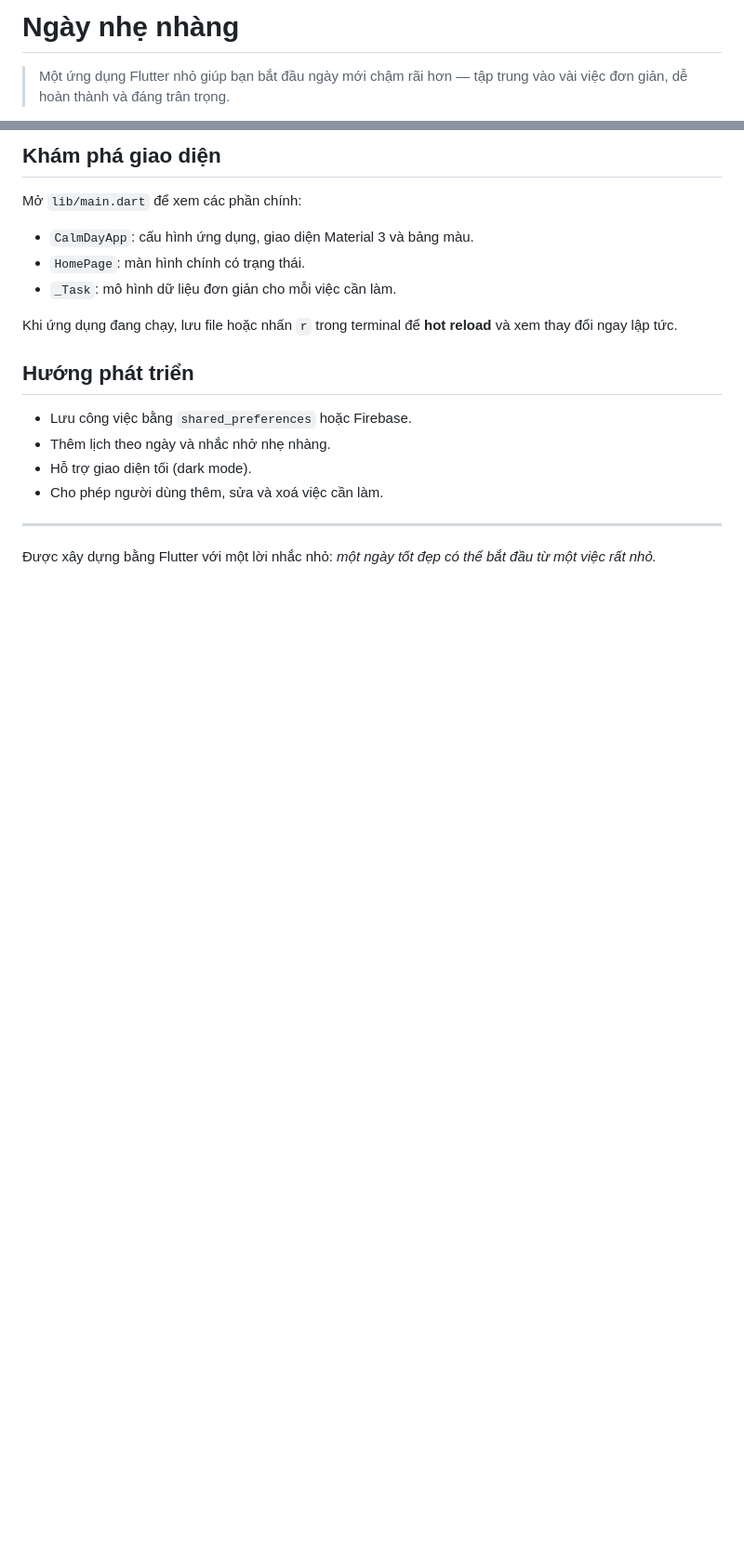
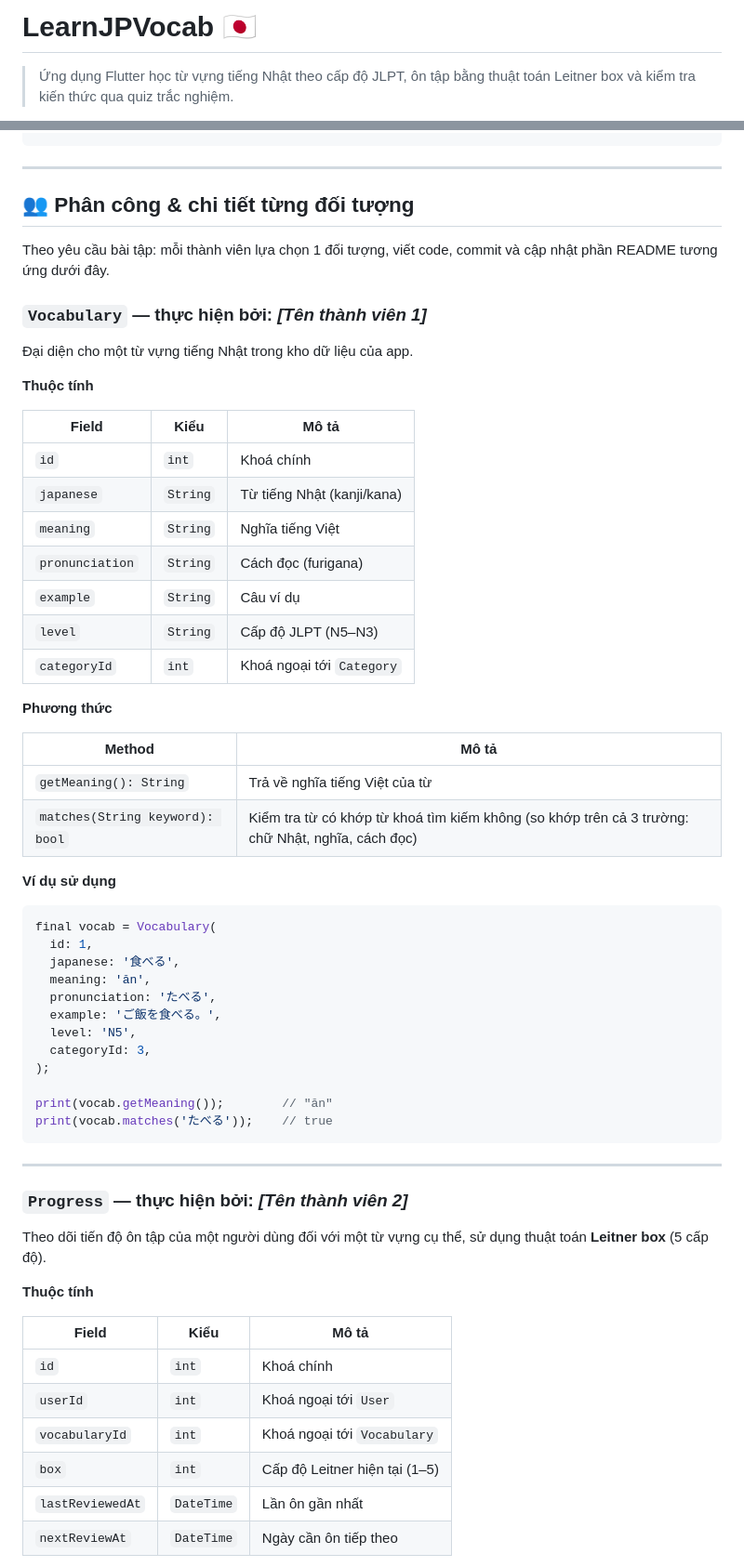
Before and after one commit to Pham-Duyy/Nhom_App_LearnJPVocab, a Markdown page: README.md, 2 parts joined by grey strips. Shown at 93% size. Drawn GitHub-style; blank space fills up the shorter version.

````diff
--- a/README.md
+++ b/README.md
@@ -1,4 +1,4 @@
-# Ngày nhẹ nhàng
+# LearnJPVocab 🇯🇵
 
-> Một ứng dụng Flutter nhỏ giúp bạn bắt đầu ngày mới chậm rãi hơn — tập trung vào vài việc đơn giản, dễ hoàn thành và đáng trân trọng.
+> Ứng dụng Flutter học từ vựng tiếng Nhật theo cấp độ JLPT, ôn tập bằng thuật toán Leitner box và kiểm tra kiến thức qua quiz trắc nghiệm.
 
@@ -92,20 +93,64 @@ myapp/
-## Khám phá giao diện
-
-Mở `lib/main.dart` để xem các phần chính:
-
-- `CalmDayApp`: cấu hình ứng dụng, giao diện Material 3 và bảng màu.
-- `HomePage`: màn hình chính có trạng thái.
-- `_Task`: mô hình dữ liệu đơn giản cho mỗi việc cần làm.
-
-Khi ứng dụng đang chạy, lưu file hoặc nhấn `r` trong terminal để **hot reload** và xem thay đổi ngay lập tức.
-
-## Hướng phát triển
-
-- Lưu công việc bằng `shared_preferences` hoặc Firebase.
-- Thêm lịch theo ngày và nhắc nhở nhẹ nhàng.
-- Hỗ trợ giao diện tối (dark mode).
-- Cho phép người dùng thêm, sửa và xoá việc cần làm.
 
 ---
 
-Được xây dựng bằng Flutter với một lời nhắc nhỏ: *một ngày tốt đẹp có thể bắt đầu từ một việc rất nhỏ.*
+## 👥 Phân công & chi tiết từng đối tượng
+
+Theo yêu cầu bài tập: mỗi thành viên lựa chọn 1 đối tượng, viết code, commit và cập nhật phần README tương ứng dưới đây.
+
+### `Vocabulary` — thực hiện bởi: *[Tên thành viên 1]*
+
+Đại diện cho một từ vựng tiếng Nhật trong kho dữ liệu của app.
+
+**Thuộc tính**
+
+| Field | Kiểu | Mô tả |
+|---|---|---|
+| `id` | `int` | Khoá chính |
+| `japanese` | `String` | Từ tiếng Nhật (kanji/kana) |
+| `meaning` | `String` | Nghĩa tiếng Việt |
+| `pronunciation` | `String` | Cách đọc (furigana) |
+| `example` | `String` | Câu ví dụ |
+| `level` | `String` | Cấp độ JLPT (N5–N3) |
+| `categoryId` | `int` | Khoá ngoại tới `Category` |
+
+**Phương thức**
+
+| Method | Mô tả |
+|---|---|
+| `getMeaning(): String` | Trả về nghĩa tiếng Việt của từ |
+| `matches(String keyword): bool` | Kiểm tra từ có khớp từ khoá tìm kiếm không (so khớp trên cả 3 trường: chữ Nhật, nghĩa, cách đọc) |
+
+**Ví dụ sử dụng**
+
+```dart
+final vocab = Vocabulary(
+  id: 1,
+  japanese: '食べる',
+  meaning: 'ăn',
+  pronunciation: 'たべる',
+  example: 'ご飯を食べる。',
+  level: 'N5',
+  categoryId: 3,
+);
+
+print(vocab.getMeaning());        // "ăn"
+print(vocab.matches('たべる'));    // true
+```
+
+---
+
+### `Progress` — thực hiện bởi: *[Tên thành viên 2]*
+
+Theo dõi tiến độ ôn tập của một người dùng đối với một từ vựng cụ thể, sử dụng thuật toán **Leitner box** (5 cấp độ).
+
+**Thuộc tính**
+
+| Field | Kiểu | Mô tả |
+|---|---|---|
+| `id` | `int` | Khoá chính |
+| `userId` | `int` | Khoá ngoại tới `User` |
+| `vocabularyId` | `int` | Khoá ngoại tới `Vocabulary` |
+| `box` | `int` | Cấp độ Leitner hiện tại (1–5) |
+| `lastReviewedAt` | `DateTime` | Lần ôn gần nhất |
+| `nextReviewAt` | `DateTime` | Ngày cần ôn tiếp theo |
+
````
Also changed, not shown: other parts of README.md (+148 -71 lines).
